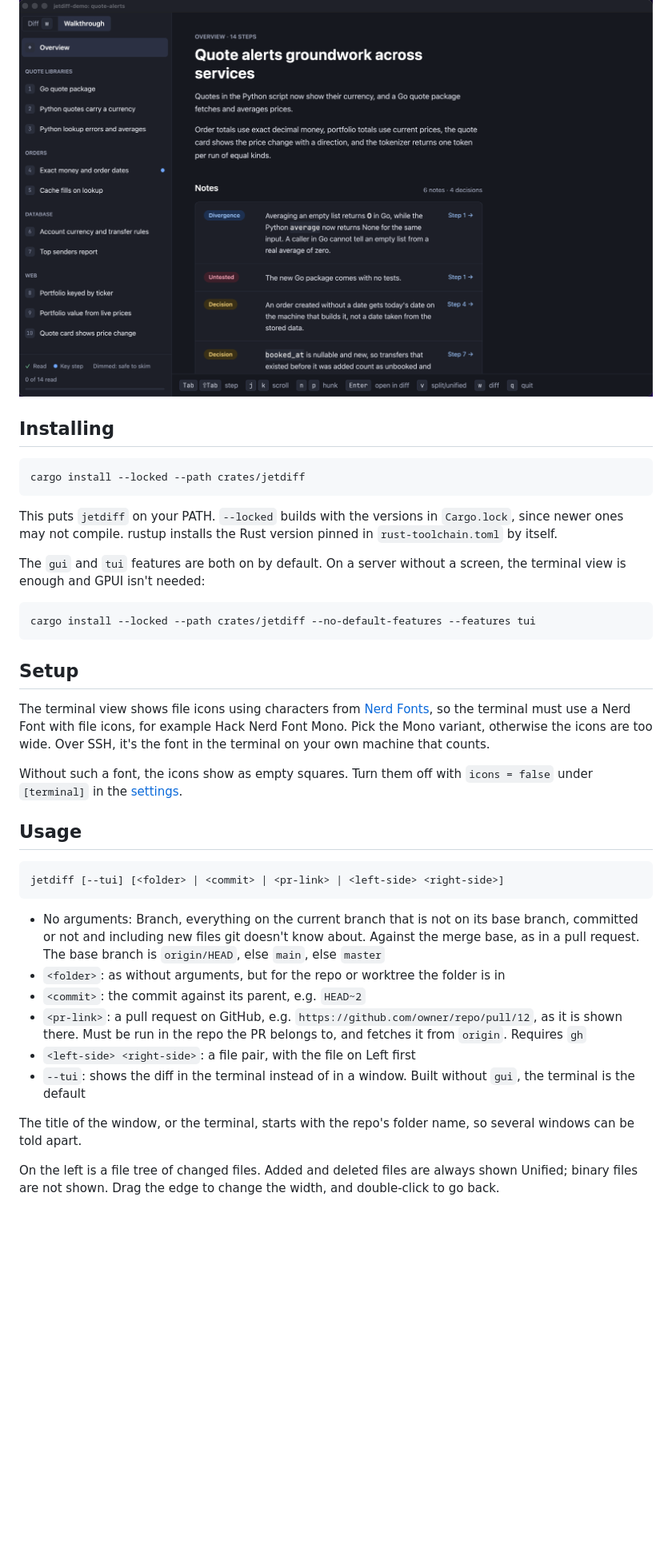
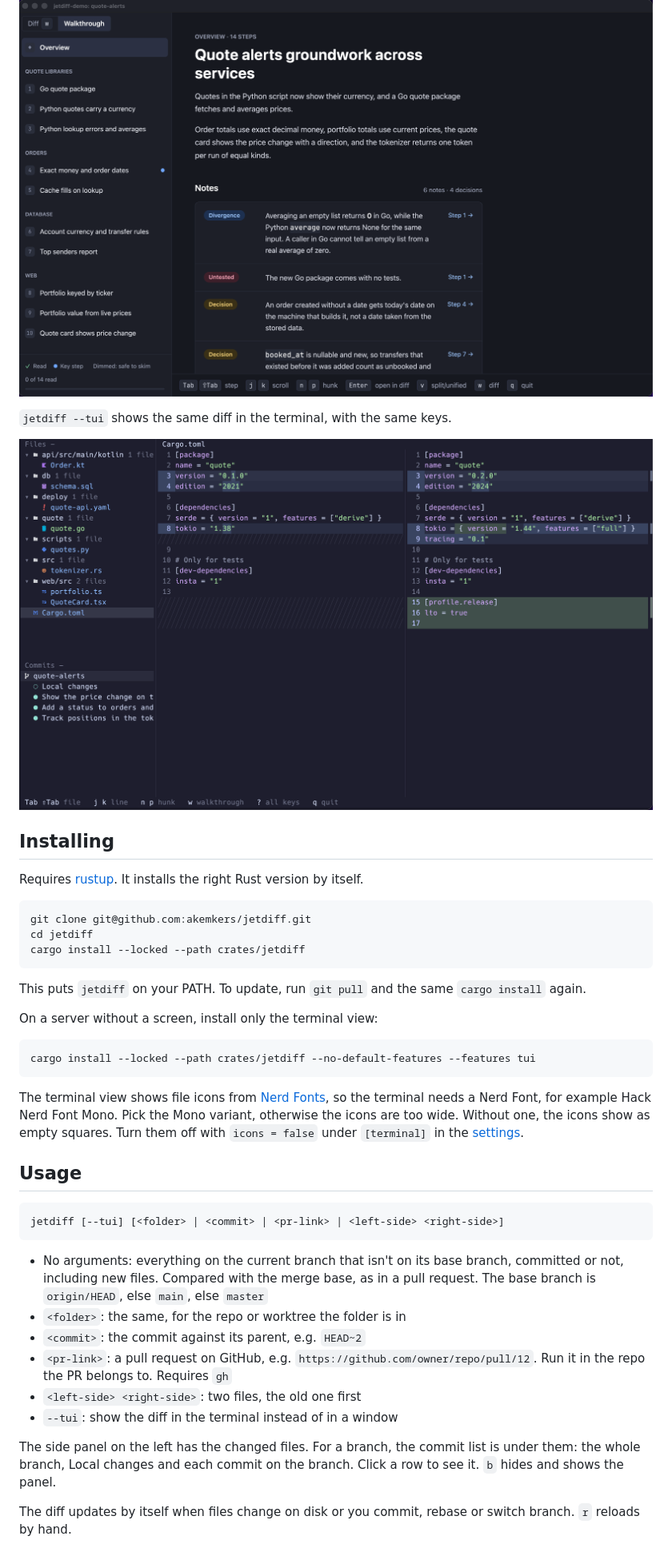
Before and after one commit to akemkers/jetdiff, a Markdown page: README.md, the part around one of its changes. Shown at 80% size. Drawn GitHub-style; pictures changed too: docs/screenshots/tui.png (added); blank space fills up the shorter version.

````diff
--- a/README.md
+++ b/README.md
@@ -8,25 +8,29 @@ It shows a branch, Local changes, a commit or a file pair in Split, with the two
 
 ![The walkthrough of a branch](docs/screenshots/walkthrough.png)
 
+`jetdiff --tui` shows the same diff in the terminal, with the same keys.
+
+![The same branch in the terminal](docs/screenshots/tui.png)
+
 ## Installing
 
+Requires [rustup](https://rustup.rs). It installs the right Rust version by itself.
+
 ```
+git clone git@github.com:akemkers/jetdiff.git
+cd jetdiff
 cargo install --locked --path crates/jetdiff
 ```
 
-This puts `jetdiff` on your PATH. `--locked` builds with the versions in `Cargo.lock`, since newer ones may not compile. rustup installs the Rust version pinned in `rust-toolchain.toml` by itself.
+This puts `jetdiff` on your PATH. To update, run `git pull` and the same `cargo install` again.
 
-The `gui` and `tui` features are both on by default. On a server without a screen, the terminal view is enough and GPUI isn't needed:
+On a server without a screen, install only the terminal view:
 
 ```
 cargo install --locked --path crates/jetdiff --no-default-features --features tui
 ```
 
-## Setup
-
-The terminal view shows file icons using characters from [Nerd Fonts](https://www.nerdfonts.com), so the terminal must use a Nerd Font with file icons, for example Hack Nerd Font Mono. Pick the Mono variant, otherwise the icons are too wide. Over SSH, it's the font in the terminal on your own machine that counts.
-
-Without such a font, the icons show as empty squares. Turn them off with `icons = false` under `[terminal]` in the [settings](#settings).
+The terminal view shows file icons from [Nerd Fonts](https://www.nerdfonts.com), so the terminal needs a Nerd Font, for example Hack Nerd Font Mono. Pick the Mono variant, otherwise the icons are too wide. Without one, the icons show as empty squares. Turn them off with `icons = false` under `[terminal]` in the [settings](#settings).
 
 ## Usage
 
@@ -34,14 +38,14 @@ Without such a font, the icons show as empty squares. Turn them off with `icons
 jetdiff [--tui] [<folder> | <commit> | <pr-link> | <left-side> <right-side>]
 ```
 
-- No arguments: Branch, everything on the current branch that is not on its base branch, committed or not and including new files git doesn't know about. Against the merge base, as in a pull request. The base branch is `origin/HEAD`, else `main`, else `master`
-- `<folder>`: as without arguments, but for the repo or worktree the folder is in
+- No arguments: everything on the current branch that isn't on its base branch, committed or not, including new files. Compared with the merge base, as in a pull request. The base branch is `origin/HEAD`, else `main`, else `master`
+- `<folder>`: the same, for the repo or worktree the folder is in
 - `<commit>`: the commit against its parent, e.g. `HEAD~2`
-- `<pr-link>`: a pull request on GitHub, e.g. `https://github.com/owner/repo/pull/12`, as it is shown there. Must be run in the repo the PR belongs to, and fetches it from `origin`. Requires `gh`
-- `<left-side> <right-side>`: a file pair, with the file on Left first
-- `--tui`: shows the diff in the terminal instead of in a window. Built without `gui`, the terminal is the default
+- `<pr-link>`: a pull request on GitHub, e.g. `https://github.com/owner/repo/pull/12`. Run it in the repo the PR belongs to. Requires `gh`
+- `<left-side> <right-side>`: two files, the old one first
+- `--tui`: show the diff in the terminal instead of in a window
 
-The title of the window, or the terminal, starts with the repo's folder name, so several windows can be told apart.
+The side panel on the left has the changed files. For a branch, the commit list is under them: the whole branch, Local changes and each commit on the branch. Click a row to see it. `b` hides and shows the panel.
 
-On the left is a file tree of changed files. Added and deleted files are always shown Unified; binary files are not shown. Drag the edge to change the width, and double-click to go back.
+The diff updates by itself when files change on disk or you commit, rebase or switch branch. `r` reloads by hand.
 
````
Also changed, not shown: other parts of README.md (+35 -86 lines), CONTRIBUTING.md (added, +61 -0 lines).
